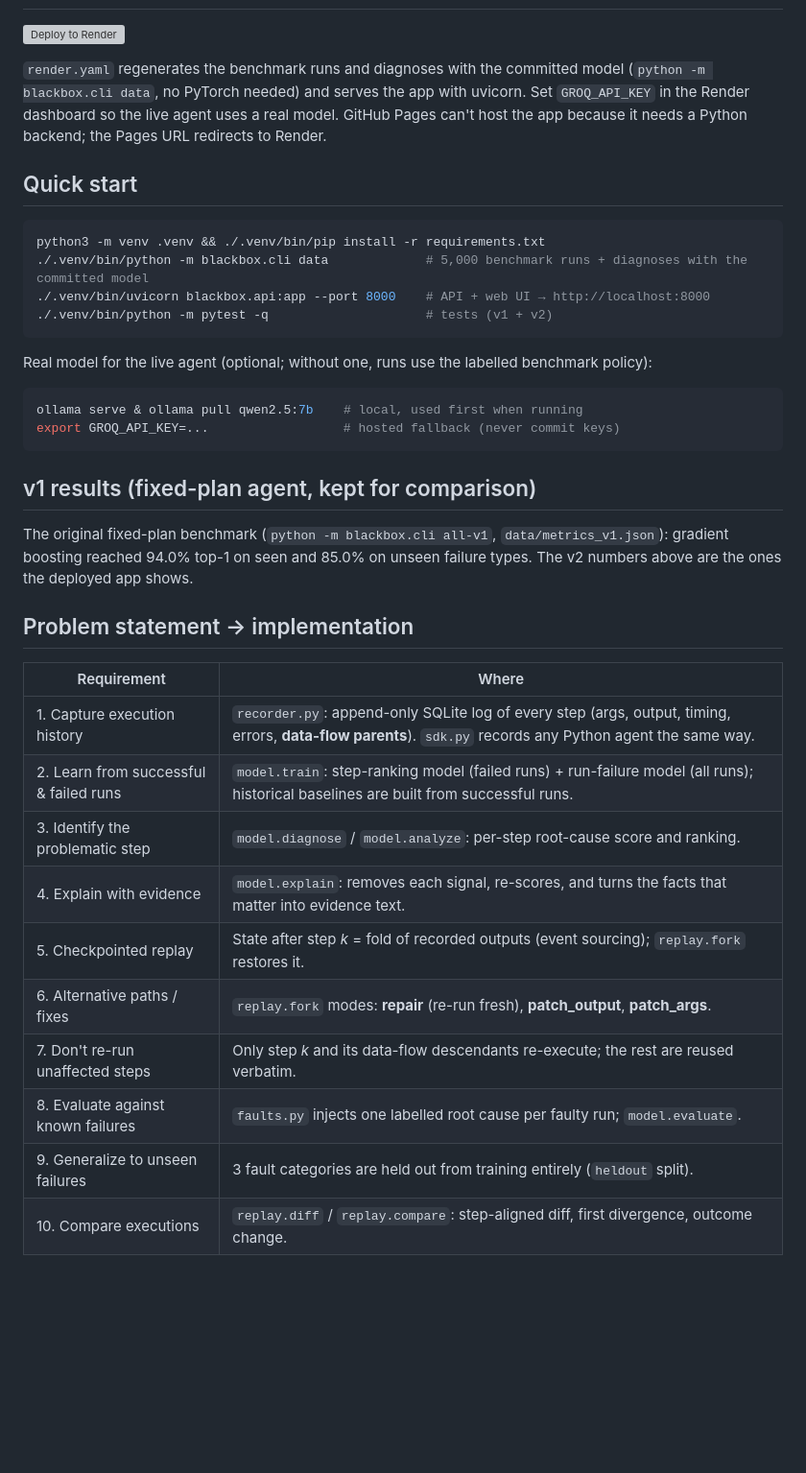
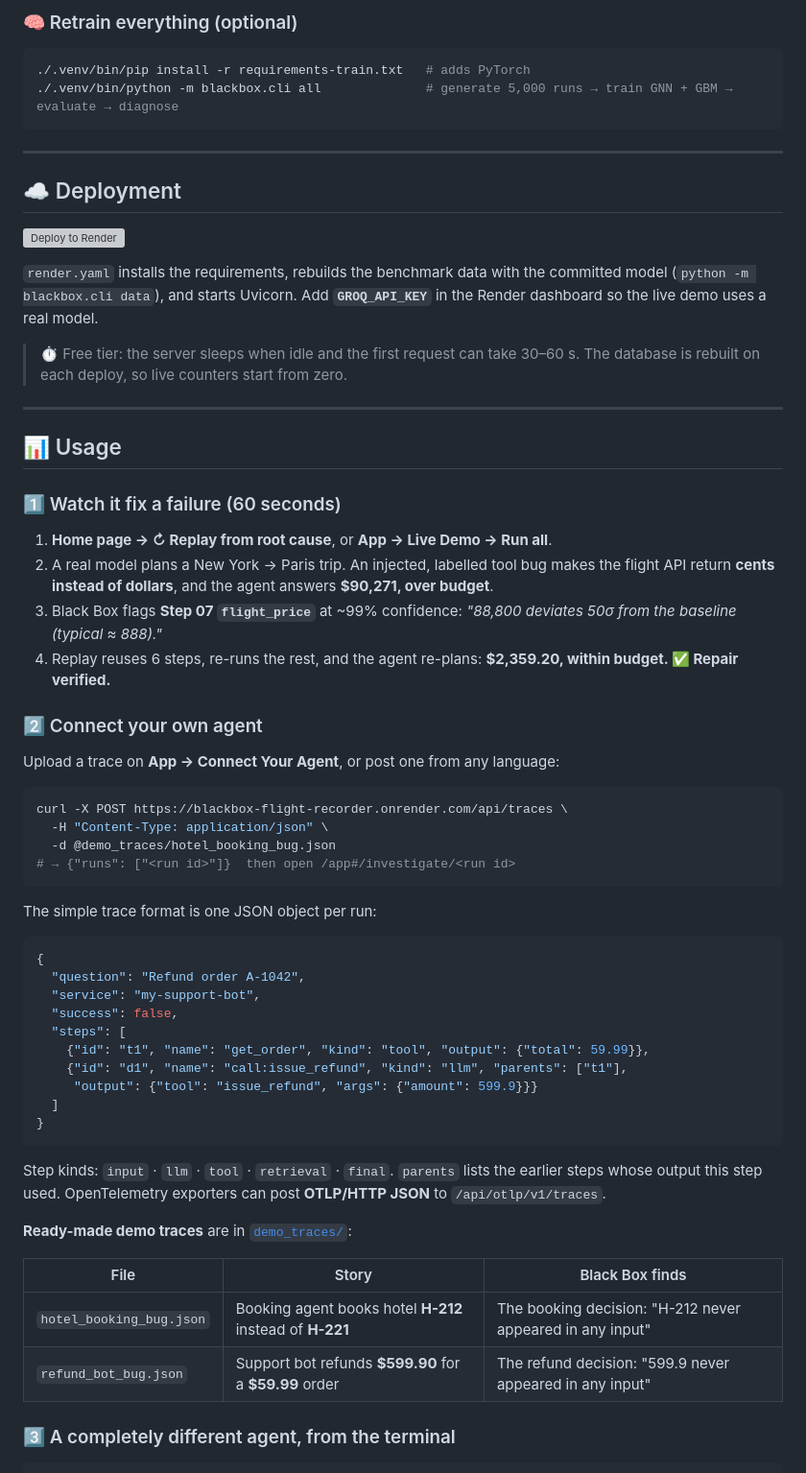
Before and after one commit to Tanishqtiwari1/BNB26_CodeStorm_Internal_Round, a Markdown page: README.md, the part around one of its changes. Shown at 96% size. GitHub-like rendering; blank space fills up the shorter version; grey boxes are pictures that could not be loaded.

````diff
--- a/README.md
+++ b/README.md
@@ -85,39 +216,65 @@ Free tier: the first load can take 30–60 s while the server wakes up.
+### 🧠 Retrain everything (optional)
+
+```bash
+./.venv/bin/pip install -r requirements-train.txt   # adds PyTorch
+./.venv/bin/python -m blackbox.cli all              # generate 5,000 runs → train GNN + GBM → evaluate → diagnose
+```
+
+---
+
+## ☁️ Deployment
 
 [![Deploy to Render](https://render.com/images/deploy-to-render-button.svg)](https://render.com/deploy?repo=https://github.com/Tanishqtiwari1/BNB26_CodeStorm_Internal_Round)
 
-`render.yaml` regenerates the benchmark runs and diagnoses with the committed model (`python -m blackbox.cli data`, no PyTorch needed) and serves the app with uvicorn. Set `GROQ_API_KEY` in the Render dashboard so the live agent uses a real model. GitHub Pages can't host the app because it needs a Python backend; the Pages URL redirects to Render.
+`render.yaml` installs the requirements, rebuilds the benchmark data with the committed model (`python -m blackbox.cli data`), and starts Uvicorn. Add **`GROQ_API_KEY`** in the Render dashboard so the live demo uses a real model.
 
-## Quick start
+> ⏱️ Free tier: the server sleeps when idle and the first request can take 30–60 s. The database is rebuilt on each deploy, so live counters start from zero.
+
+---
+
+## 📊 Usage
+
+### 1️⃣ Watch it fix a failure (60 seconds)
+
+1. **Home page → ↻ Replay from root cause**, or **App → Live Demo → Run all**.
+2. A real model plans a New York → Paris trip. An injected, labelled tool bug makes the flight API return **cents instead of dollars**, and the agent answers **$90,271, over budget**.
+3. Black Box flags **Step 07 `flight_price`** at ~99% confidence: *"88,800 deviates 50σ from the baseline (typical ≈ 888)."*
+4. Replay reuses 6 steps, re-runs the rest, and the agent re-plans: **$2,359.20, within budget. ✅ Repair verified.**
+
+### 2️⃣ Connect your own agent
+
+Upload a trace on **App → Connect Your Agent**, or post one from any language:
 
 ```bash
-python3 -m venv .venv && ./.venv/bin/pip install -r requirements.txt
-./.venv/bin/python -m blackbox.cli data             # 5,000 benchmark runs + diagnoses with the committed model
-./.venv/bin/uvicorn blackbox.api:app --port 8000    # API + web UI → http://localhost:8000
-./.venv/bin/python -m pytest -q                     # tests (v1 + v2)
+curl -X POST https://blackbox-flight-recorder.onrender.com/api/traces \
+  -H "Content-Type: application/json" \
+  -d @demo_traces/hotel_booking_bug.json
+# → {"runs": ["<run id>"]}  then open /app#/investigate/<run id>
 ```
 
-Real model for the live agent (optional; without one, runs use the labelled benchmark policy):
-```bash
-ollama serve & ollama pull qwen2.5:7b    # local, used first when running
-export GROQ_API_KEY=...                  # hosted fallback (never commit keys)
+The simple trace format is one JSON object per run:
+
+```json
+{
+  "question": "Refund order A-1042",
+  "service": "my-support-bot",
+  "success": false,
+  "steps": [
+    {"id": "t1", "name": "get_order", "kind": "tool", "output": {"total": 59.99}},
+    {"id": "d1", "name": "call:issue_refund", "kind": "llm", "parents": ["t1"],
+     "output": {"tool": "issue_refund", "args": {"amount": 599.9}}}
+  ]
+}
 ```
 
-## v1 results (fixed-plan agent, kept for comparison)
+Step kinds: `input` · `llm` · `tool` · `retrieval` · `final`. `parents` lists the earlier steps whose output this step used. OpenTelemetry exporters can post **OTLP/HTTP JSON** to `/api/otlp/v1/traces`.
 
-The original fixed-plan benchmark (`python -m blackbox.cli all-v1`, `data/metrics_v1.json`): gradient boosting reached 94.0% top-1 on seen and 85.0% on unseen failure types. The v2 numbers above are the ones the deployed app shows.
+**Ready-made demo traces** are in [`demo_traces/`](demo_traces/):
 
-## Problem statement → implementation
+| File | Story | Black Box finds |
+|---|---|---|
+| `hotel_booking_bug.json` | Booking agent books hotel **H-212** instead of **H-221** | The booking decision: "H-212 never appeared in any input" |
+| `refund_bot_bug.json` | Support bot refunds **$599.90** for a **$59.99** order | The refund decision: "599.9 never appeared in any input" |
 
-| Requirement | Where |
-|---|---|
-| 1. Capture execution history | `recorder.py`: append-only SQLite log of every step (args, output, timing, errors, **data-flow parents**). `sdk.py` records any Python agent the same way. |
-| 2. Learn from successful & failed runs | `model.train`: step-ranking model (failed runs) + run-failure model (all runs); historical baselines are built from successful runs. |
-| 3. Identify the problematic step | `model.diagnose` / `model.analyze`: per-step root-cause score and ranking. |
-| 4. Explain with evidence | `model.explain`: removes each signal, re-scores, and turns the facts that matter into evidence text. |
-| 5. Checkpointed replay | State after step *k* = fold of recorded outputs (event sourcing); `replay.fork` restores it. |
-| 6. Alternative paths / fixes | `replay.fork` modes: **repair** (re-run fresh), **patch_output**, **patch_args**. |
-| 7. Don't re-run unaffected steps | Only step *k* and its data-flow descendants re-execute; the rest are reused verbatim. |
-| 8. Evaluate against known failures | `faults.py` injects one labelled root cause per faulty run; `model.evaluate`. |
-| 9. Generalize to unseen failures | 3 fault categories are held out from training entirely (`heldout` split). |
-| 10. Compare executions | `replay.diff` / `replay.compare`: step-aligned diff, first divergence, outcome change. |
+### 3️⃣ A completely different agent, from the terminal
 
````
Also changed, not shown: other parts of README.md (+315 -199 lines).
